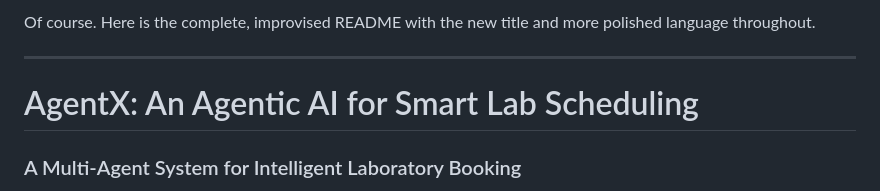
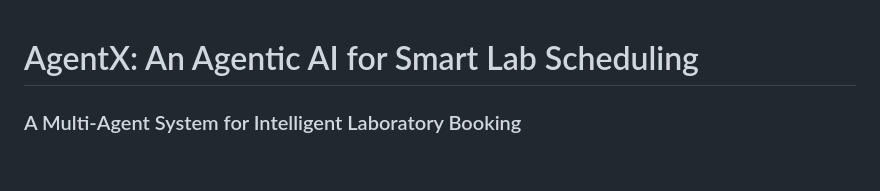
Before and after one commit to chinanuj/AgenticLabAssistant, a Markdown page: README.md, the part around the change. Drawn GitHub-style; blank space fills up the shorter version.

```diff
--- a/README.md
+++ b/README.md
@@ -1,7 +1,3 @@
-Of course. Here is the complete, improvised README with the new title and more polished language throughout.
-
------
-
 # AgentX: An Agentic AI for Smart Lab Scheduling
 
 ### A Multi-Agent System for Intelligent Laboratory Booking
```
